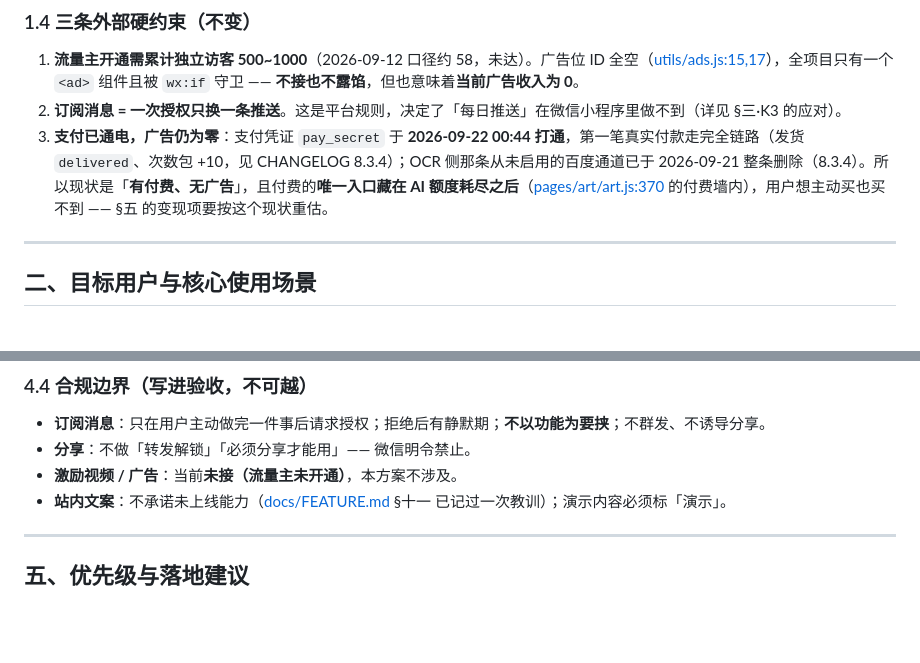
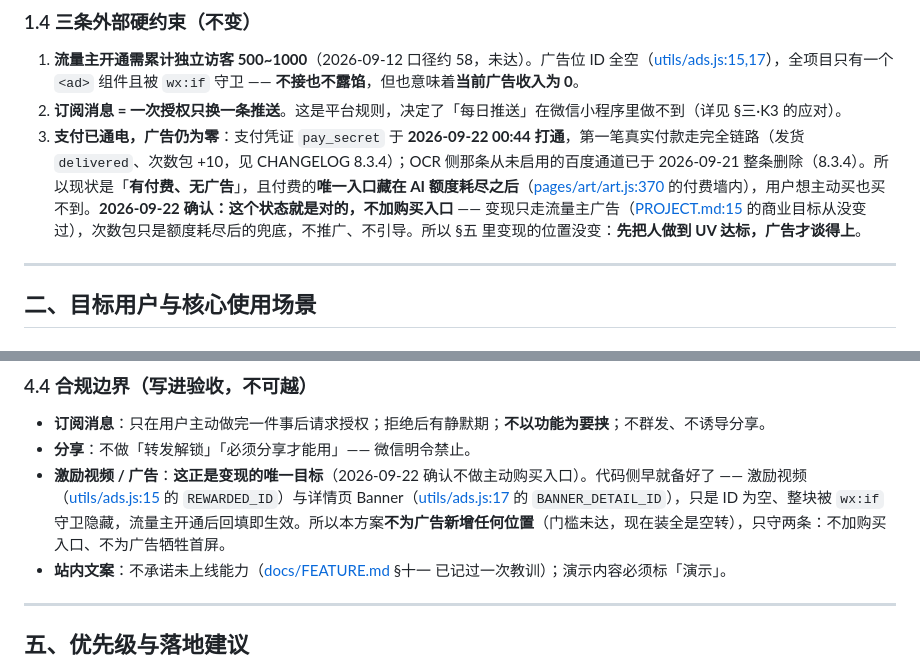
Before and after one commit to liuhuanxi-oss/youpiaoweizheng, a Markdown page: 有票为证v8.4迭代方案-高频使用与留存.md, 2 parts joined by grey strips. GitHub-like rendering; blank space fills up the shorter version.

Commit message:
docs: 变现口径确认 —— 只走流量主，不给主动购买入口
用户否掉「在『我的』页额度卡加一个能点的购买按钮」的提议，原话：
「不需要用户主动购买次数包，本来就是想要用流量主的方式盈利的」。
同轮还确认 AppSecret 不用去 MP 后台重置。

方案文档两处按这个口径落定：
- §1.4 外部硬约束 3：付费墙藏在额度耗尽之后这个状态**就是对的**，
  次数包只是兜底，不推广不引导；§五 变现的位置没变，仍卡在 UV 门槛。
- §4.4 合规边界：广告（激励视频 / 详情页 Banner）就是变现的唯一目标，
  代码侧早已就绪（utils/ads.js 两个 ID 为空即整块隐藏），
  本方案不为广告新增位置 —— 门槛未达，先装全是空转。

Co-Authored-By: Claude Code <noreply@anthropic.com>

```diff
--- a/有票为证v8.4迭代方案-高频使用与留存.md
+++ b/有票为证v8.4迭代方案-高频使用与留存.md
@@ -124,7 +124,7 @@ v8.0 方案里的留存闭环（时光签、那年今天、积分、勋章、订
 
 1. **流量主开通需累计独立访客 500~1000**（2026-09-12 口径约 58，未达）。广告位 ID 全空（[utils/ads.js:15,17](youpiaoweizheng/utils/ads.js#L15-L17)），全项目只有一个 `<ad>` 组件且被 `wx:if` 守卫 —— **不接也不露馅**，但也意味着**当前广告收入为 0**。
 2. **订阅消息 = 一次授权只换一条推送**。这是平台规则，决定了「每日推送」在微信小程序里做不到（详见 §三·K3 的应对）。
-3. **支付已通电，广告仍为零**：支付凭证 `pay_secret` 于 **2026-09-22 00:44 打通**，第一笔真实付款走完全链路（发货 `delivered`、次数包 +10，见 CHANGELOG 8.3.4）；OCR 侧那条从未启用的百度通道已于 2026-09-21 整条删除（8.3.4）。所以现状是「**有付费、无广告**」，且付费的**唯一入口藏在 AI 额度耗尽之后**（[pages/art/art.js:370](youpiaoweizheng/pages/art/art.js#L370) 的付费墙内），用户想主动买也买不到 —— §五 的变现项要按这个现状重估。
+3. **支付已通电，广告仍为零**：支付凭证 `pay_secret` 于 **2026-09-22 00:44 打通**，第一笔真实付款走完全链路（发货 `delivered`、次数包 +10，见 CHANGELOG 8.3.4）；OCR 侧那条从未启用的百度通道已于 2026-09-21 整条删除（8.3.4）。所以现状是「**有付费、无广告**」，且付费的**唯一入口藏在 AI 额度耗尽之后**（[pages/art/art.js:370](youpiaoweizheng/pages/art/art.js#L370) 的付费墙内），用户想主动买也买不到。**2026-09-22 确认：这个状态就是对的，不加购买入口** —— 变现只走流量主广告（[PROJECT.md:15](./PROJECT.md#L15) 的商业目标从没变过），次数包只是额度耗尽后的兜底，不推广、不引导。所以 §五 里变现的位置没变：**先把人做到 UV 达标，广告才谈得上**。
 
 ---
 
@@ -428,7 +428,7 @@ v8.0 方案里的留存闭环（时光签、那年今天、积分、勋章、订
 
 - **订阅消息**：只在用户主动做完一件事后请求授权；拒绝后有静默期；**不以功能为要挟**；不群发、不诱导分享。
 - **分享**：不做「转发解锁」「必须分享才能用」—— 微信明令禁止。
-- **激励视频 / 广告**：当前**未接（流量主未开通）**，本方案不涉及。
+- **激励视频 / 广告**：**这正是变现的唯一目标**（2026-09-22 确认不做主动购买入口）。代码侧早就备好了 —— 激励视频（[utils/ads.js:15](youpiaoweizheng/utils/ads.js#L15) 的 `REWARDED_ID`）与详情页 Banner（[utils/ads.js:17](youpiaoweizheng/utils/ads.js#L17) 的 `BANNER_DETAIL_ID`），只是 ID 为空、整块被 `wx:if` 守卫隐藏，流量主开通后回填即生效。所以本方案**不为广告新增任何位置**（门槛未达，现在装全是空转），只守两条：不加购买入口、不为广告牺牲首屏。
 - **站内文案**：不承诺未上线能力（[docs/FEATURE.md](./docs/FEATURE.md) §十一 已记过一次教训）；演示内容必须标「演示」。
 
 ---
```
